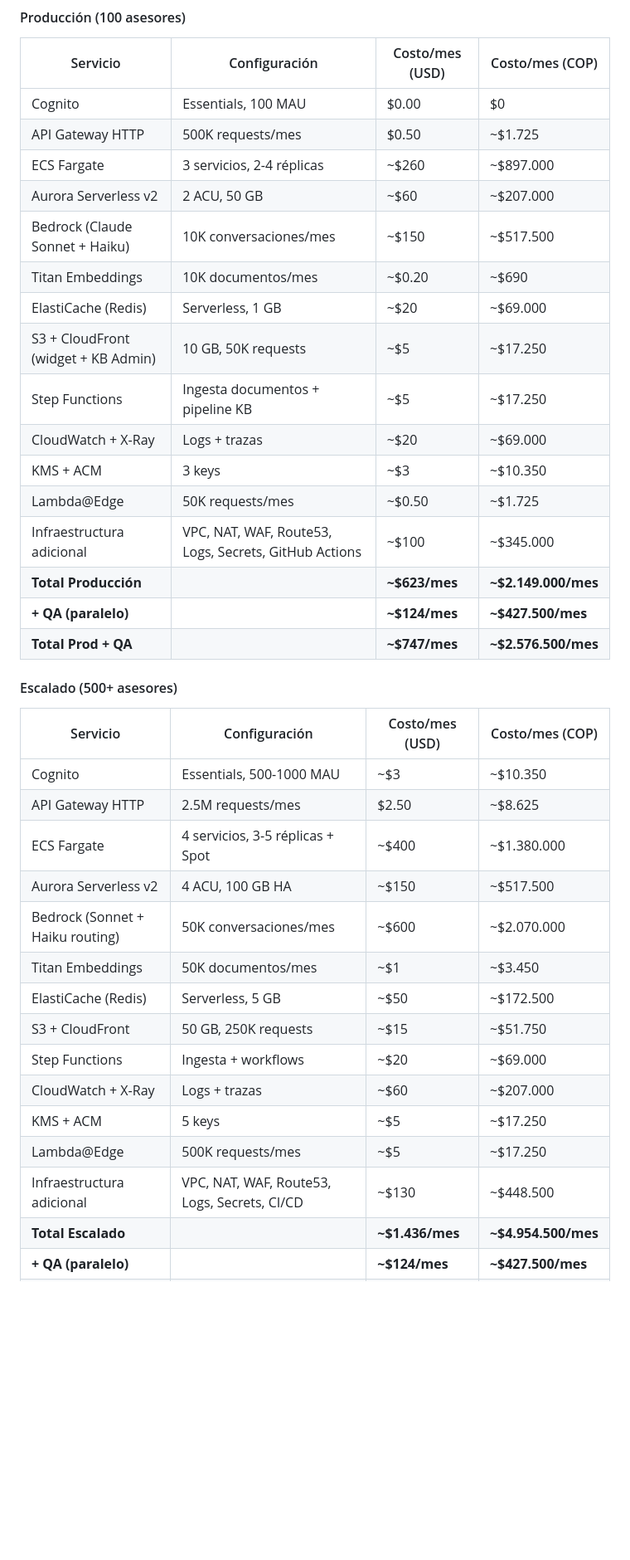
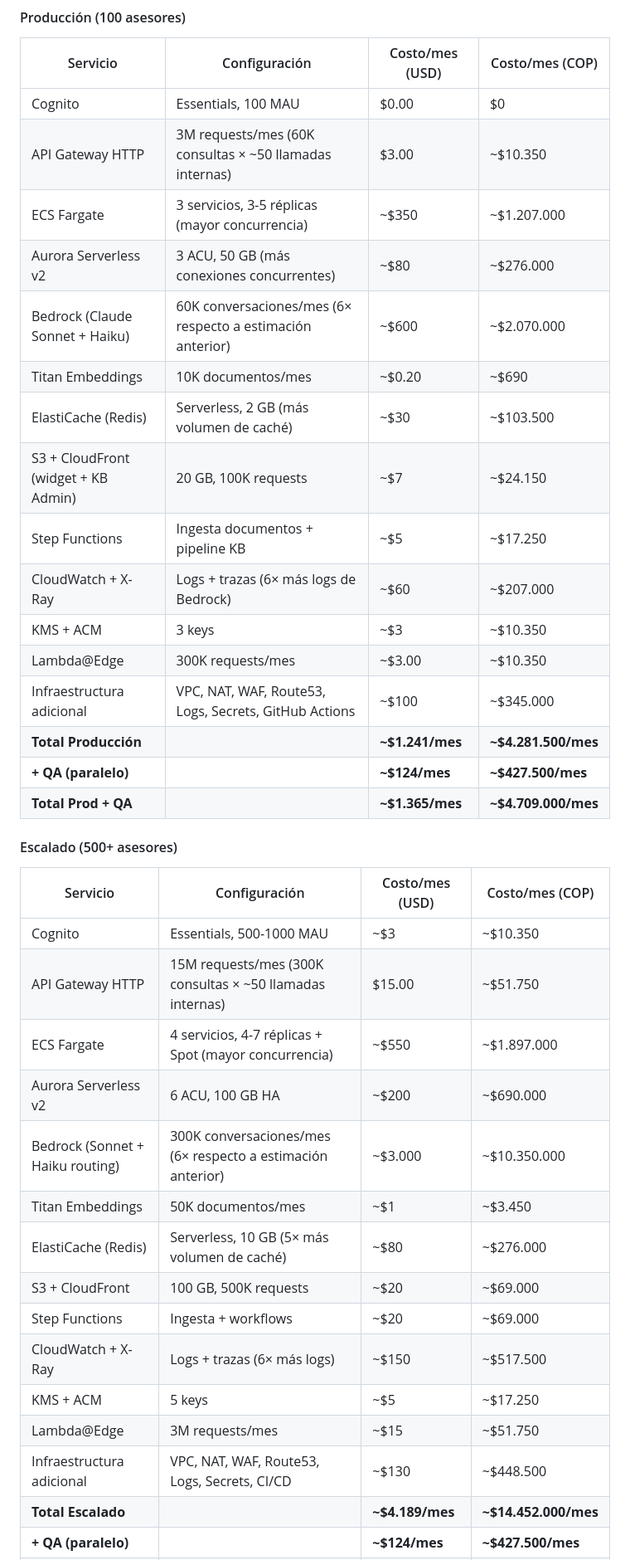
Before and after one commit to johnruedal96/capillas, a Markdown page: docs/propuesta_tecnologica.md, the part around one of its changes. Shown at 83% size. Rendered like a GitHub page; blank space fills up the shorter version.

Commit message:
update propuesta

```diff
--- a/docs/propuesta_tecnologica.md
+++ b/docs/propuesta_tecnologica.md
@@ -1135,38 +1146,38 @@ Tasa de cambio: $1 USD = $3,450 COP
 | Servicio | Configuración | Costo/mes (USD) | Costo/mes (COP) |
 |----------|--------------|-----------------|------------------|
 | Cognito | Essentials, 100 MAU | $0.00 | $0 |
-| API Gateway HTTP | 500K requests/mes | $0.50 | ~$1.725 |
-| ECS Fargate | 3 servicios, 2-4 réplicas | ~$260 | ~$897.000 |
-| Aurora Serverless v2 | 2 ACU, 50 GB | ~$60 | ~$207.000 |
-| Bedrock (Claude Sonnet + Haiku) | 10K conversaciones/mes | ~$150 | ~$517.500 |
+| API Gateway HTTP | 3M requests/mes (60K consultas × ~50 llamadas internas) | $3.00 | ~$10.350 |
+| ECS Fargate | 3 servicios, 3-5 réplicas (mayor concurrencia) | ~$350 | ~$1.207.000 |
+| Aurora Serverless v2 | 3 ACU, 50 GB (más conexiones concurrentes) | ~$80 | ~$276.000 |
+| Bedrock (Claude Sonnet + Haiku) | 60K conversaciones/mes (6× respecto a estimación anterior) | ~$600 | ~$2.070.000 |
 | Titan Embeddings | 10K documentos/mes | ~$0.20 | ~$690 |
-| ElastiCache (Redis) | Serverless, 1 GB | ~$20 | ~$69.000 |
-| S3 + CloudFront (widget + KB Admin) | 10 GB, 50K requests | ~$5 | ~$17.250 |
+| ElastiCache (Redis) | Serverless, 2 GB (más volumen de caché) | ~$30 | ~$103.500 |
+| S3 + CloudFront (widget + KB Admin) | 20 GB, 100K requests | ~$7 | ~$24.150 |
 | Step Functions | Ingesta documentos + pipeline KB | ~$5 | ~$17.250 |
-| CloudWatch + X-Ray | Logs + trazas | ~$20 | ~$69.000 |
+| CloudWatch + X-Ray | Logs + trazas (6× más logs de Bedrock) | ~$60 | ~$207.000 |
 | KMS + ACM | 3 keys | ~$3 | ~$10.350 |
-| Lambda@Edge | 50K requests/mes | ~$0.50 | ~$1.725 |
+| Lambda@Edge | 300K requests/mes | ~$3.00 | ~$10.350 |
 | Infraestructura adicional | VPC, NAT, WAF, Route53, Logs, Secrets, GitHub Actions | ~$100 | ~$345.000 |
-| **Total Producción** | | **~$623/mes** | **~$2.149.000/mes** |
+| **Total Producción** | | **~$1.241/mes** | **~$4.281.500/mes** |
 | **+ QA (paralelo)** | | **~$124/mes** | **~$427.500/mes** |
-| **Total Prod + QA** | | **~$747/mes** | **~$2.576.500/mes** |
+| **Total Prod + QA** | | **~$1.365/mes** | **~$4.709.000/mes** |
 
 #### Escalado (500+ asesores)
 
 | Servicio | Configuración | Costo/mes (USD) | Costo/mes (COP) |
 |----------|--------------|-----------------|------------------|
 | Cognito | Essentials, 500-1000 MAU | ~$3 | ~$10.350 |
-| API Gateway HTTP | 2.5M requests/mes | $2.50 | ~$8.625 |
-| ECS Fargate | 4 servicios, 3-5 réplicas + Spot | ~$400 | ~$1.380.000 |
-| Aurora Serverless v2 | 4 ACU, 100 GB HA | ~$150 | ~$517.500 |
-| Bedrock (Sonnet + Haiku routing) | 50K conversaciones/mes | ~$600 | ~$2.070.000 |
+| API Gateway HTTP | 15M requests/mes (300K consultas × ~50 llamadas internas) | $15.00 | ~$51.750 |
+| ECS Fargate | 4 servicios, 4-7 réplicas + Spot (mayor concurrencia) | ~$550 | ~$1.897.000 |
+| Aurora Serverless v2 | 6 ACU, 100 GB HA | ~$200 | ~$690.000 |
+| Bedrock (Sonnet + Haiku routing) | 300K conversaciones/mes (6× respecto a estimación anterior) | ~$3.000 | ~$10.350.000 |
 | Titan Embeddings | 50K documentos/mes | ~$1 | ~$3.450 |
-| ElastiCache (Redis) | Serverless, 5 GB | ~$50 | ~$172.500 |
-| S3 + CloudFront | 50 GB, 250K requests | ~$15 | ~$51.750 |
+| ElastiCache (Redis) | Serverless, 10 GB (5× más volumen de caché) | ~$80 | ~$276.000 |
+| S3 + CloudFront | 100 GB, 500K requests | ~$20 | ~$69.000 |
 | Step Functions | Ingesta + workflows | ~$20 | ~$69.000 |
-| CloudWatch + X-Ray | Logs + trazas | ~$60 | ~$207.000 |
+| CloudWatch + X-Ray | Logs + trazas (6× más logs) | ~$150 | ~$517.500 |
 | KMS + ACM | 5 keys | ~$5 | ~$17.250 |
-| Lambda@Edge | 500K requests/mes | ~$5 | ~$17.250 |
+| Lambda@Edge | 3M requests/mes | ~$15 | ~$51.750 |
 | Infraestructura adicional | VPC, NAT, WAF, Route53, Logs, Secrets, CI/CD | ~$130 | ~$448.500 |
-| **Total Escalado** | | **~$1.436/mes** | **~$4.954.500/mes** |
+| **Total Escalado** | | **~$4.189/mes** | **~$14.452.000/mes** |
 | **+ QA (paralelo)** | | **~$124/mes** | **~$427.500/mes** |
```
Also changed, not shown: other parts of docs/propuesta_tecnologica.md (+55 -42 lines).
